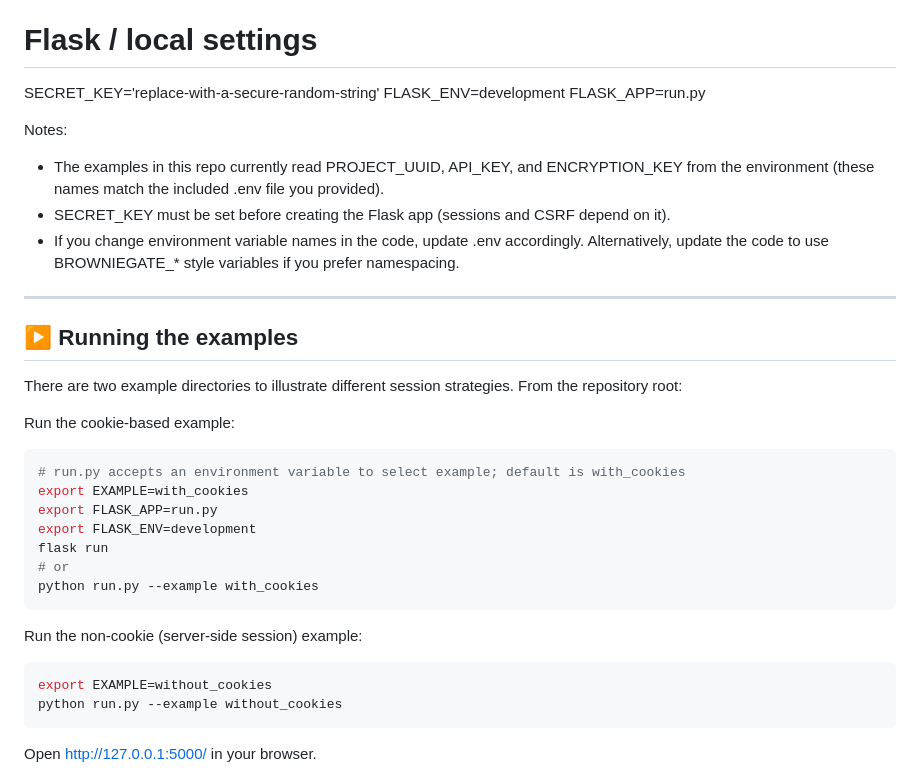
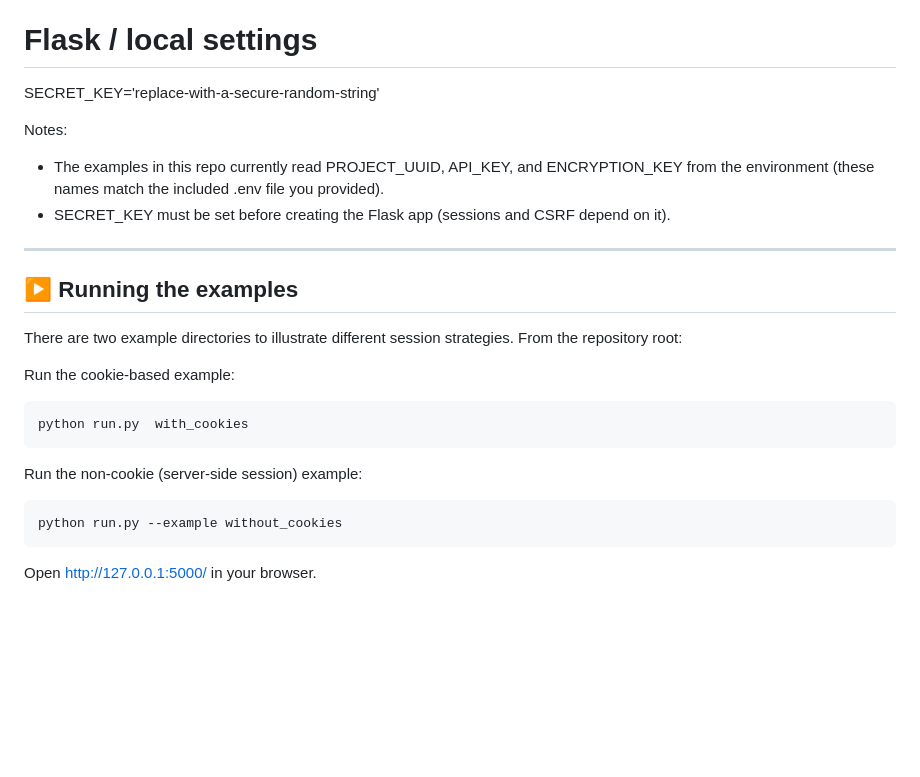
Before and after one commit to Bwownie/BrownieGate-flask-login-example, a Markdown page: README.md, the part around the change. Drawn GitHub-style; blank space fills up the shorter version.

Commit message:
Simplify Flask environment variable instructions
Removed unnecessary environment variable settings for Flask.

````diff
--- a/README.md
+++ b/README.md
@@ -74,13 +74,10 @@ ENCRYPTION_KEY=''   # Enter your Fernet encryption key provided by BrownieGate
 
 # Flask / local settings
 SECRET_KEY='replace-with-a-secure-random-string'
-FLASK_ENV=development
-FLASK_APP=run.py
 
 Notes:
 - The examples in this repo currently read PROJECT_UUID, API_KEY, and ENCRYPTION_KEY from the environment (these names match the included .env file you provided).
 - SECRET_KEY must be set before creating the Flask app (sessions and CSRF depend on it).
-- If you change environment variable names in the code, update .env accordingly. Alternatively, update the code to use BROWNIEGATE_* style variables if you prefer namespacing.
 
 ---
 
@@ -91,19 +88,12 @@ There are two example directories to illustrate different session strategies. Fr
 Run the cookie-based example:
 
 ```bash
-# run.py accepts an environment variable to select example; default is with_cookies
-export EXAMPLE=with_cookies
-export FLASK_APP=run.py
-export FLASK_ENV=development
-flask run
-# or
-python run.py --example with_cookies
+python run.py  with_cookies
 ```
 
 Run the non-cookie (server-side session) example:
 
 ```bash
-export EXAMPLE=without_cookies
 python run.py --example without_cookies
 ```
 
````
